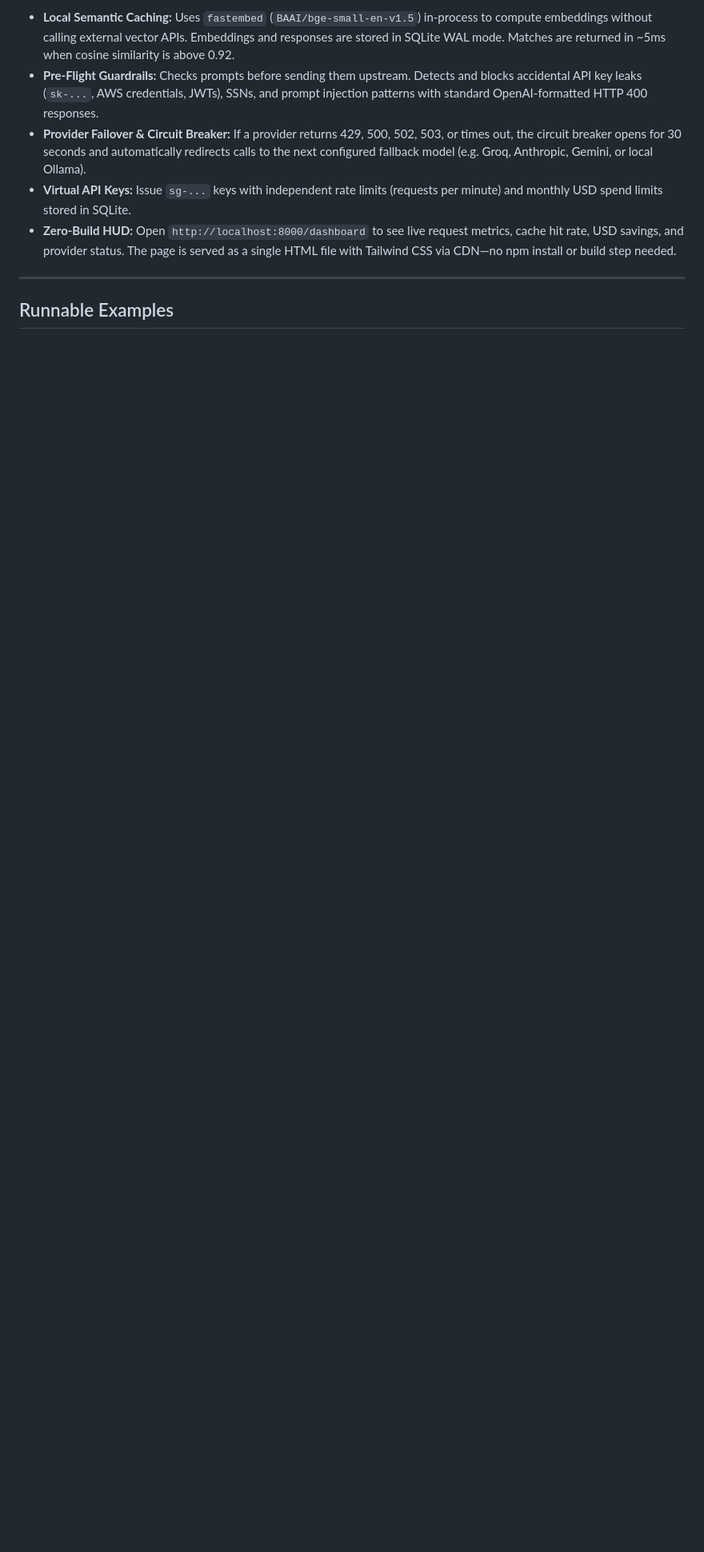
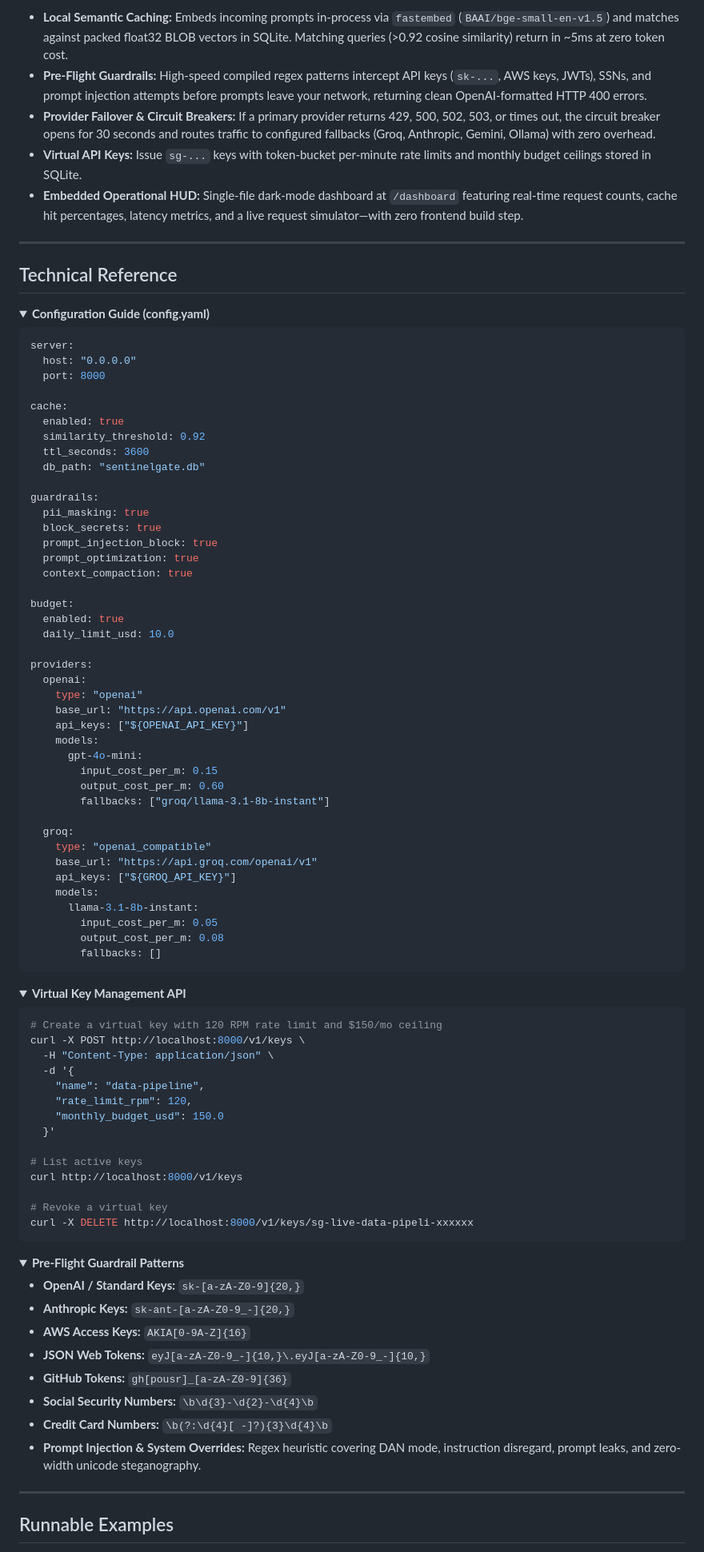
Before and after one commit to giridhar2005/sentinelgate, a Markdown page: README.md, the part around one of its changes. Shown at 80% size. Drawn GitHub-style; folded sections open; blank space fills up the shorter version.

````diff
--- a/README.md
+++ b/README.md
@@ -164,9 +162,95 @@ print()
 
-- **Local Semantic Caching:** Uses `fastembed` (`BAAI/bge-small-en-v1.5`) in-process to compute embeddings without calling external vector APIs. Embeddings and responses are stored in SQLite WAL mode. Matches are returned in ~5ms when cosine similarity is above 0.92.
-- **Pre-Flight Guardrails:** Checks prompts before sending them upstream. Detects and blocks accidental API key leaks (`sk-...`, AWS credentials, JWTs), SSNs, and prompt injection patterns with standard OpenAI-formatted HTTP 400 responses.
-- **Provider Failover & Circuit Breaker:** If a provider returns 429, 500, 502, 503, or times out, the circuit breaker opens for 30 seconds and automatically redirects calls to the next configured fallback model (e.g. Groq, Anthropic, Gemini, or local Ollama).
-- **Virtual API Keys:** Issue `sg-...` keys with independent rate limits (requests per minute) and monthly USD spend limits stored in SQLite.
-- **Zero-Build HUD:** Open `http://localhost:8000/dashboard` to see live request metrics, cache hit rate, USD savings, and provider status. The page is served as a single HTML file with Tailwind CSS via CDN—no npm install or build step needed.
+- **Local Semantic Caching:** Embeds incoming prompts in-process via `fastembed` (`BAAI/bge-small-en-v1.5`) and matches against packed float32 BLOB vectors in SQLite. Matching queries (>0.92 cosine similarity) return in ~5ms at zero token cost.
+- **Pre-Flight Guardrails:** High-speed compiled regex patterns intercept API keys (`sk-...`, AWS keys, JWTs), SSNs, and prompt injection attempts before prompts leave your network, returning clean OpenAI-formatted HTTP 400 errors.
+- **Provider Failover & Circuit Breakers:** If a primary provider returns 429, 500, 502, 503, or times out, the circuit breaker opens for 30 seconds and routes traffic to configured fallbacks (Groq, Anthropic, Gemini, Ollama) with zero overhead.
+- **Virtual API Keys:** Issue `sg-...` keys with token-bucket per-minute rate limits and monthly budget ceilings stored in SQLite.
+- **Embedded Operational HUD:** Single-file dark-mode dashboard at `/dashboard` featuring real-time request counts, cache hit percentages, latency metrics, and a live request simulator—with zero frontend build step.
+
+---
+
+## Technical Reference
+
+<details>
+<summary><strong>Configuration Guide (config.yaml)</strong></summary>
+
+```yaml
+server:
+  host: "0.0.0.0"
+  port: 8000
+
+cache:
+  enabled: true
+  similarity_threshold: 0.92
+  ttl_seconds: 3600
+  db_path: "sentinelgate.db"
+
+guardrails:
+  pii_masking: true
+  block_secrets: true
+  prompt_injection_block: true
+  prompt_optimization: true
+  context_compaction: true
+
+budget:
+  enabled: true
+  daily_limit_usd: 10.0
+
+providers:
+  openai:
+    type: "openai"
+    base_url: "https://api.openai.com/v1"
+    api_keys: ["${OPENAI_API_KEY}"]
+    models:
+      gpt-4o-mini:
+        input_cost_per_m: 0.15
+        output_cost_per_m: 0.60
+        fallbacks: ["groq/llama-3.1-8b-instant"]
+
+  groq:
+    type: "openai_compatible"
+    base_url: "https://api.groq.com/openai/v1"
+    api_keys: ["${GROQ_API_KEY}"]
+    models:
+      llama-3.1-8b-instant:
+        input_cost_per_m: 0.05
+        output_cost_per_m: 0.08
+        fallbacks: []
+```
+</details>
+
+<details>
+<summary><strong>Virtual Key Management API</strong></summary>
+
+```bash
+# Create a virtual key with 120 RPM rate limit and $150/mo ceiling
+curl -X POST http://localhost:8000/v1/keys \
+  -H "Content-Type: application/json" \
+  -d '{
+    "name": "data-pipeline",
+    "rate_limit_rpm": 120,
+    "monthly_budget_usd": 150.0
+  }'
+
+# List active keys
+curl http://localhost:8000/v1/keys
+
+# Revoke a virtual key
+curl -X DELETE http://localhost:8000/v1/keys/sg-live-data-pipeli-xxxxxx
+```
+</details>
+
+<details>
+<summary><strong>Pre-Flight Guardrail Patterns</strong></summary>
+
+- **OpenAI / Standard Keys:** `sk-[a-zA-Z0-9]{20,}`
+- **Anthropic Keys:** `sk-ant-[a-zA-Z0-9_-]{20,}`
+- **AWS Access Keys:** `AKIA[0-9A-Z]{16}`
+- **JSON Web Tokens:** `eyJ[a-zA-Z0-9_-]{10,}\.eyJ[a-zA-Z0-9_-]{10,}`
+- **GitHub Tokens:** `gh[pousr]_[a-zA-Z0-9]{36}`
+- **Social Security Numbers:** `\b\d{3}-\d{2}-\d{4}\b`
+- **Credit Card Numbers:** `\b(?:\d{4}[ -]?){3}\d{4}\b`
+- **Prompt Injection & System Overrides:** Regex heuristic covering DAN mode, instruction disregard, prompt leaks, and zero-width unicode steganography.
+</details>
 
 ---
 
````
Also changed, not shown: other parts of README.md (+69 -74 lines), docs/dashboard-preview.png (added), 1 other file.
